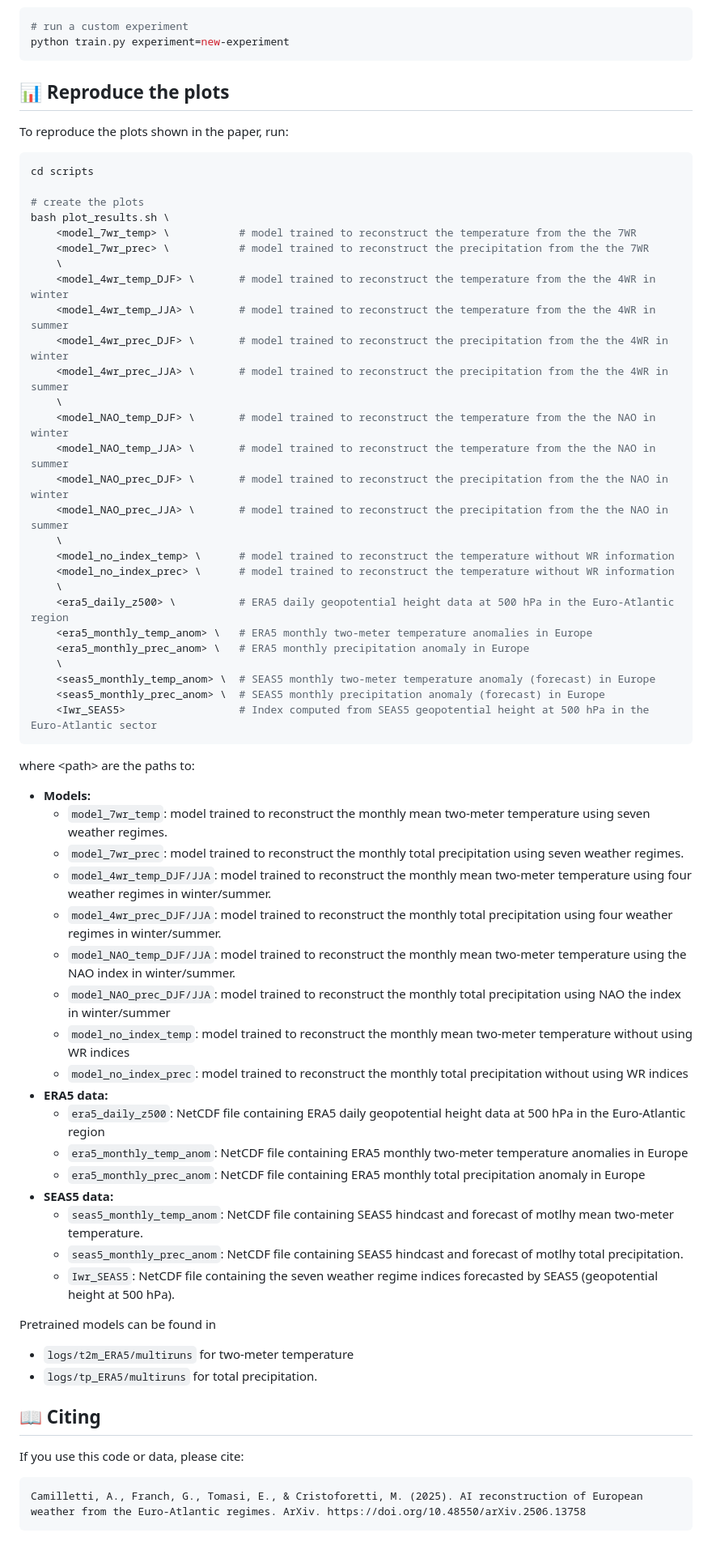
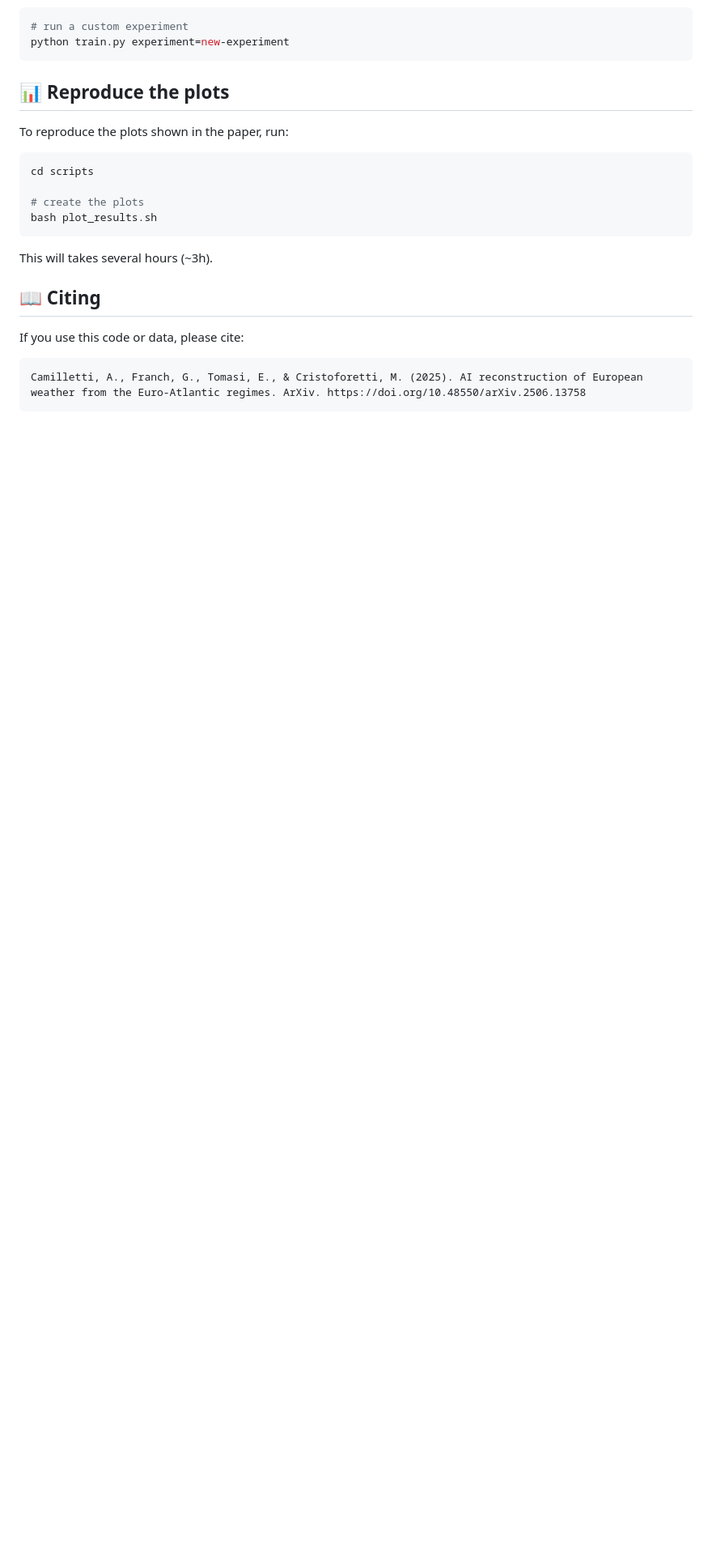
Before and after one commit to DSIP-FBK/anom_recon, a Markdown page: README.md, the part around one of its changes. Shown at 81% size. Rendered like a GitHub page; blank space fills up the shorter version.

Commit message:
simpler plot results

````diff
--- a/README.md
+++ b/README.md
@@ -142,54 +142,10 @@ To reproduce the plots shown in the paper, run:
 cd scripts
 
 # create the plots
-bash plot_results.sh \
-    <model_7wr_temp> \           # model trained to reconstruct the temperature from the the 7WR
-    <model_7wr_prec> \           # model trained to reconstruct the precipitation from the the 7WR
-    \
-    <model_4wr_temp_DJF> \       # model trained to reconstruct the temperature from the the 4WR in winter
-    <model_4wr_temp_JJA> \       # model trained to reconstruct the temperature from the the 4WR in summer
-    <model_4wr_prec_DJF> \       # model trained to reconstruct the precipitation from the the 4WR in winter
-    <model_4wr_prec_JJA> \       # model trained to reconstruct the precipitation from the the 4WR in summer
-    \
-    <model_NAO_temp_DJF> \       # model trained to reconstruct the temperature from the the NAO in winter
-    <model_NAO_temp_JJA> \       # model trained to reconstruct the temperature from the the NAO in summer
-    <model_NAO_prec_DJF> \       # model trained to reconstruct the precipitation from the the NAO in winter
-    <model_NAO_prec_JJA> \       # model trained to reconstruct the precipitation from the the NAO in summer
-    \
-    <model_no_index_temp> \      # model trained to reconstruct the temperature without WR information
-    <model_no_index_prec> \      # model trained to reconstruct the temperature without WR information
-    \
-    <era5_daily_z500> \          # ERA5 daily geopotential height data at 500 hPa in the Euro-Atlantic region
-    <era5_monthly_temp_anom> \   # ERA5 monthly two-meter temperature anomalies in Europe
-    <era5_monthly_prec_anom> \   # ERA5 monthly precipitation anomaly in Europe
-    \
-    <seas5_monthly_temp_anom> \  # SEAS5 monthly two-meter temperature anomaly (forecast) in Europe
-    <seas5_monthly_prec_anom> \  # SEAS5 monthly precipitation anomaly (forecast) in Europe
-    <Iwr_SEAS5>                  # Index computed from SEAS5 geopotential height at 500 hPa in the Euro-Atlantic sector
+bash plot_results.sh
 ```
 
-where <texttt>\<path\></texttt> are the paths to:
-  - <b> Models: </b>
-    - `model_7wr_temp`: model trained to reconstruct the monthly mean two-meter temperature using seven weather regimes.
-    - `model_7wr_prec`: model trained to reconstruct the monthly total precipitation using seven weather regimes.
-    - `model_4wr_temp_DJF/JJA`: model trained to reconstruct the monthly mean two-meter temperature using four weather regimes in winter/summer.
-    - `model_4wr_prec_DJF/JJA`: model trained to reconstruct the monthly total precipitation using four weather regimes in winter/summer.
-    - `model_NAO_temp_DJF/JJA`: model trained to reconstruct the monthly mean two-meter temperature using the NAO index in winter/summer.
-    - `model_NAO_prec_DJF/JJA`: model trained to reconstruct the monthly total precipitation using NAO the index in winter/summer
-    - `model_no_index_temp`: model trained to reconstruct the monthly mean two-meter temperature without using WR indices
-    - `model_no_index_prec`: model trained to reconstruct the monthly total precipitation without using WR indices
-  - <b>ERA5 data:</b>
-    - `era5_daily_z500`: NetCDF file containing ERA5 daily geopotential height data at 500 hPa in the Euro-Atlantic region
-    - `era5_monthly_temp_anom`: NetCDF file containing ERA5 monthly two-meter temperature anomalies in Europe
-    - `era5_monthly_prec_anom`: NetCDF file containing ERA5 monthly total precipitation anomaly in Europe
-  - <b>SEAS5 data:</b>
-    - `seas5_monthly_temp_anom`: NetCDF file containing SEAS5 hindcast and forecast of motlhy mean two-meter temperature.
-    - `seas5_monthly_prec_anom`: NetCDF file containing SEAS5 hindcast and forecast of motlhy total precipitation.
-    - `Iwr_SEAS5`: NetCDF file containing the seven weather regime indices forecasted by SEAS5 (geopotential height at 500 hPa).
-
-Pretrained models can be found in
-  - <code>logs/t2m_ERA5/multiruns</code> for two-meter temperature
-  - <code>logs/tp_ERA5/multiruns</code> for total precipitation.
+This will takes several hours (~3h).
 
 ## 📖 Citing
 
````
Also changed, not shown: other parts of README.md (+1 -1 lines).
